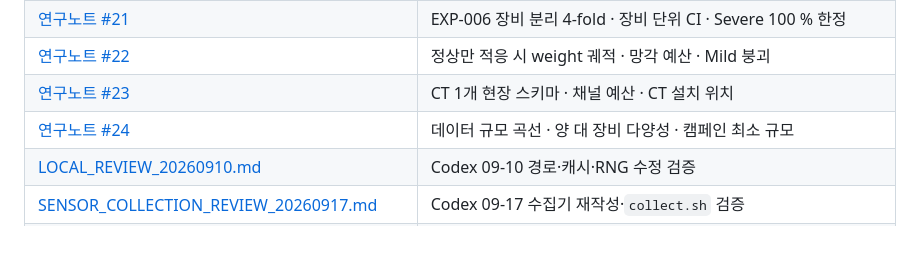
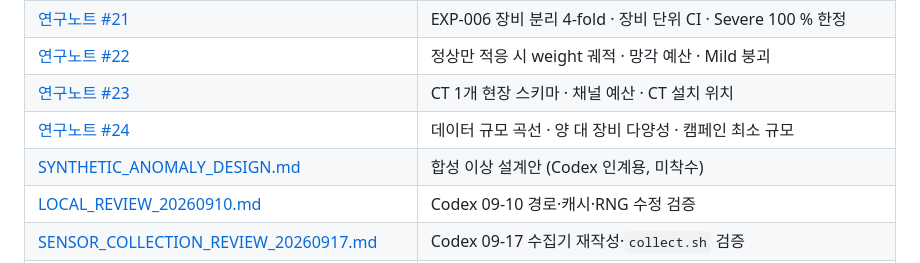
Before and after one commit to mskim0114/multi_sensor_anomaly_detection, a Markdown page: docs/RESEARCH_STATUS.md, the part around the change. GitHub-like rendering; blank space fills up the shorter version.

```diff
--- a/docs/RESEARCH_STATUS.md
+++ b/docs/RESEARCH_STATUS.md
@@ -188,6 +188,7 @@ SE 기여 미확립(EXP-20260921-002). O-111 적용(D-023). 완료(09-18 야간)
 | [연구노트 #22](연구노트/연구노트_22_정상만_적응_weight_궤적.md) | 정상만 적응 시 weight 궤적 · 망각 예산 · Mild 붕괴 |
 | [연구노트 #23](연구노트/연구노트_23_CT_한개_채널예산.md) | CT 1개 현장 스키마 · 채널 예산 · CT 설치 위치 |
 | [연구노트 #24](연구노트/연구노트_24_데이터_규모_곡선.md) | 데이터 규모 곡선 · 양 대 장비 다양성 · 캠페인 최소 규모 |
+| [SYNTHETIC_ANOMALY_DESIGN.md](SYNTHETIC_ANOMALY_DESIGN.md) | 합성 이상 설계안 (Codex 인계용, 미착수) |
 | [LOCAL_REVIEW_20260910.md](LOCAL_REVIEW_20260910.md) | Codex 09-10 경로·캐시·RNG 수정 검증 |
 | [SENSOR_COLLECTION_REVIEW_20260917.md](SENSOR_COLLECTION_REVIEW_20260917.md) | Codex 09-17 수집기 재작성·`collect.sh` 검증 |
 | [JETSON_SENSOR_DASHBOARD.md](JETSON_SENSOR_DASHBOARD.md) | Codex 09-17 로컬 대시보드 |
```
Also changed, not shown: docs/SYNTHETIC_ANOMALY_DESIGN.md (added, +239 -0 lines).
